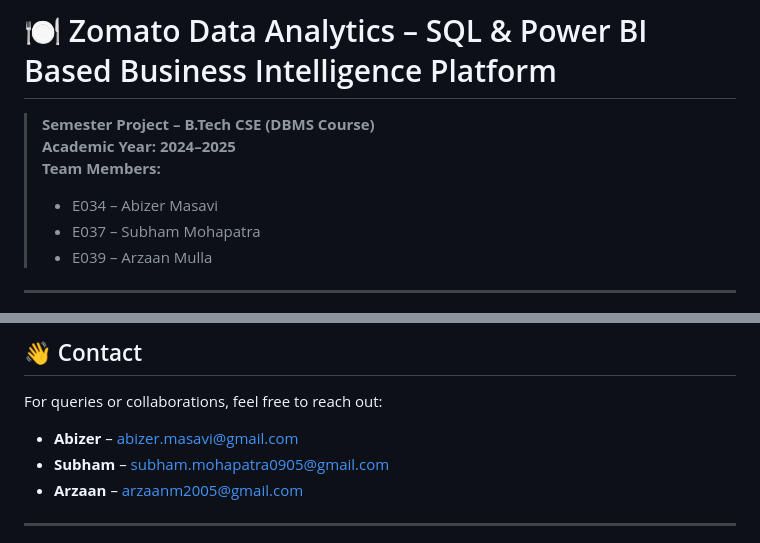
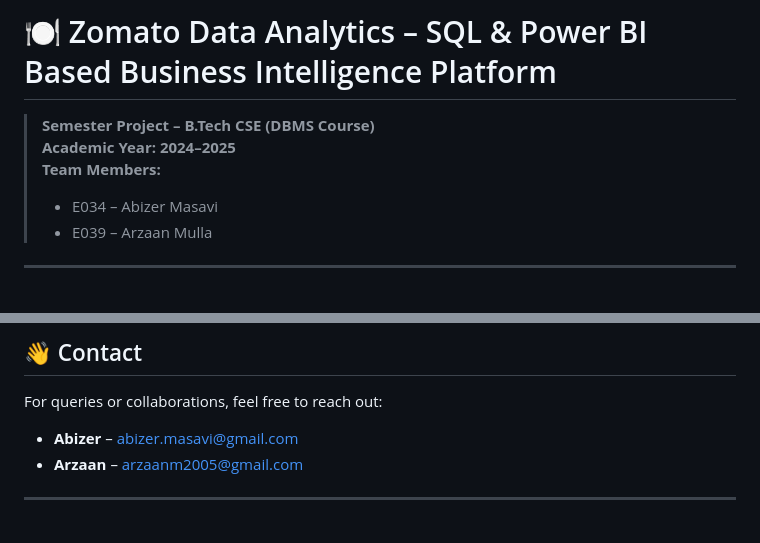
Before and after one commit to abizer007/Zomato_Analytics_Dashboard, a Markdown page: README.md, 2 parts joined by grey strips. Rendered like a GitHub page.

```diff
--- a/README.md
+++ b/README.md
@@ -4,7 +4,6 @@
 > **Academic Year: 2024–2025**
 > **Team Members:**
 > - E034 – Abizer Masavi
-> - E037 – Subham Mohapatra
 > - E039 – Arzaan Mulla
 
 ---
@@ -218,7 +217,6 @@ This repository is ideal for:
 For queries or collaborations, feel free to reach out:
 
 - **Abizer** – abizer.masavi@gmail.com
-- **Subham** – subham.mohapatra0905@gmail.com
 - **Arzaan** – arzaanm2005@gmail.com
 
 ---
```
